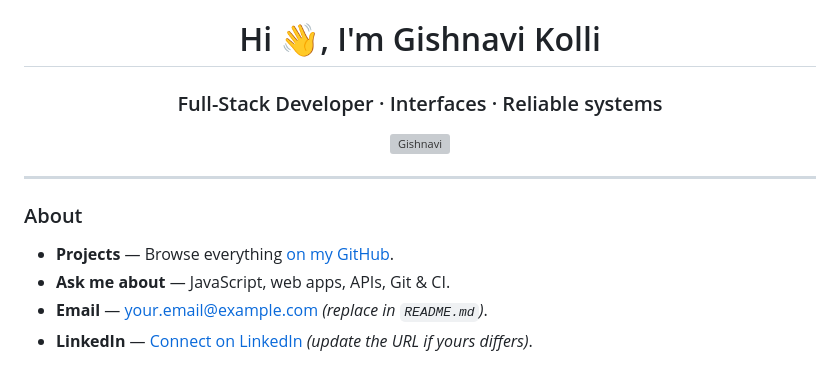
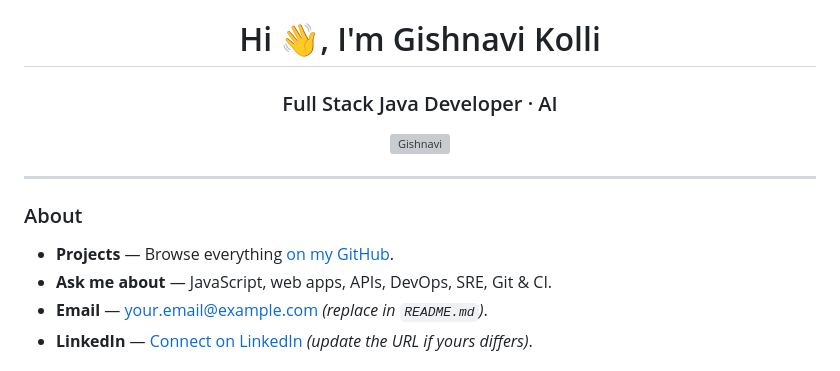
Before and after one commit to Gishnavi/Gishnavi, a Markdown page: README.md, the part around one of its changes. GitHub-like rendering; grey boxes are pictures that could not be loaded.

```diff
--- a/README.md
+++ b/README.md
@@ -1,6 +1,6 @@
 <!-- Tip: replace every `Gishnavi` below if your GitHub username differs (e.g. Gishnavi). -->
 <h1 align="center">Hi 👋, I'm Gishnavi Kolli</h1>
-<h3 align="center">Full-Stack Developer · Interfaces · Reliable systems</h3>
+<h3 align="center">Full Stack Java Developer · AI</h3>
 
 <p align="center">
   <img src="https://komarev.com/ghpvc/?username=Gishnavi&label=Profile%20views&color=10b981&style=flat" alt="Gishnavi" />
@@ -11,7 +11,7 @@
 <h3 align="left">About</h3>
 
 - **Projects** — Browse everything [on my GitHub](https://github.com/Gishnavi?tab=repositories).
-- **Ask me about** — JavaScript, web apps, APIs, Git & CI.
+- **Ask me about** — JavaScript, web apps, APIs, DevOps, SRE, Git & CI.
 - **Email** — [your.email@example.com](mailto:your.email@example.com) *(replace in `README.md`)*.
 - **LinkedIn** — [Connect on LinkedIn](https://www.linkedin.com/in/Gishnavi/) *(update the URL if yours differs)*.
 
```
Also changed, not shown: other parts of README.md (+2 -8 lines).
